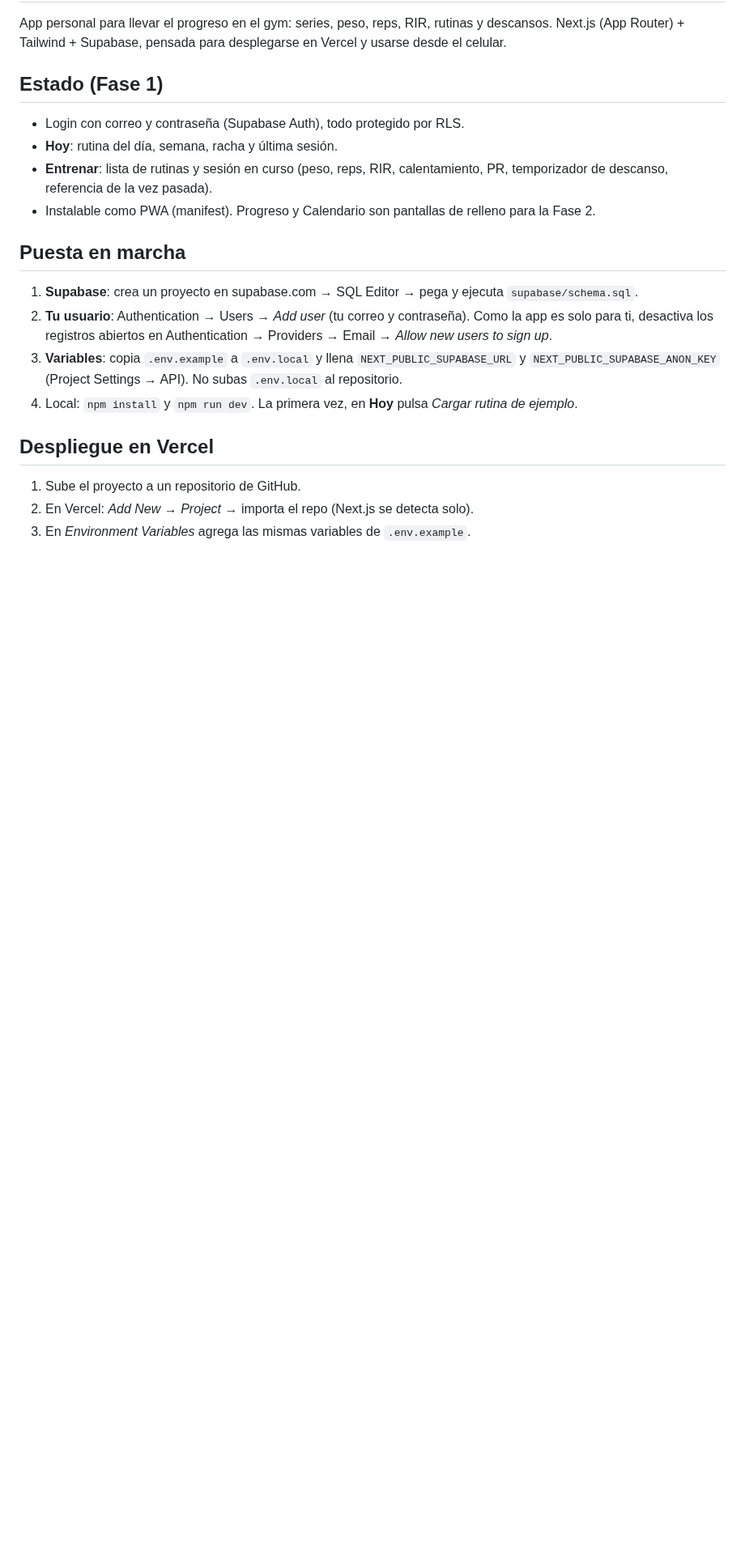
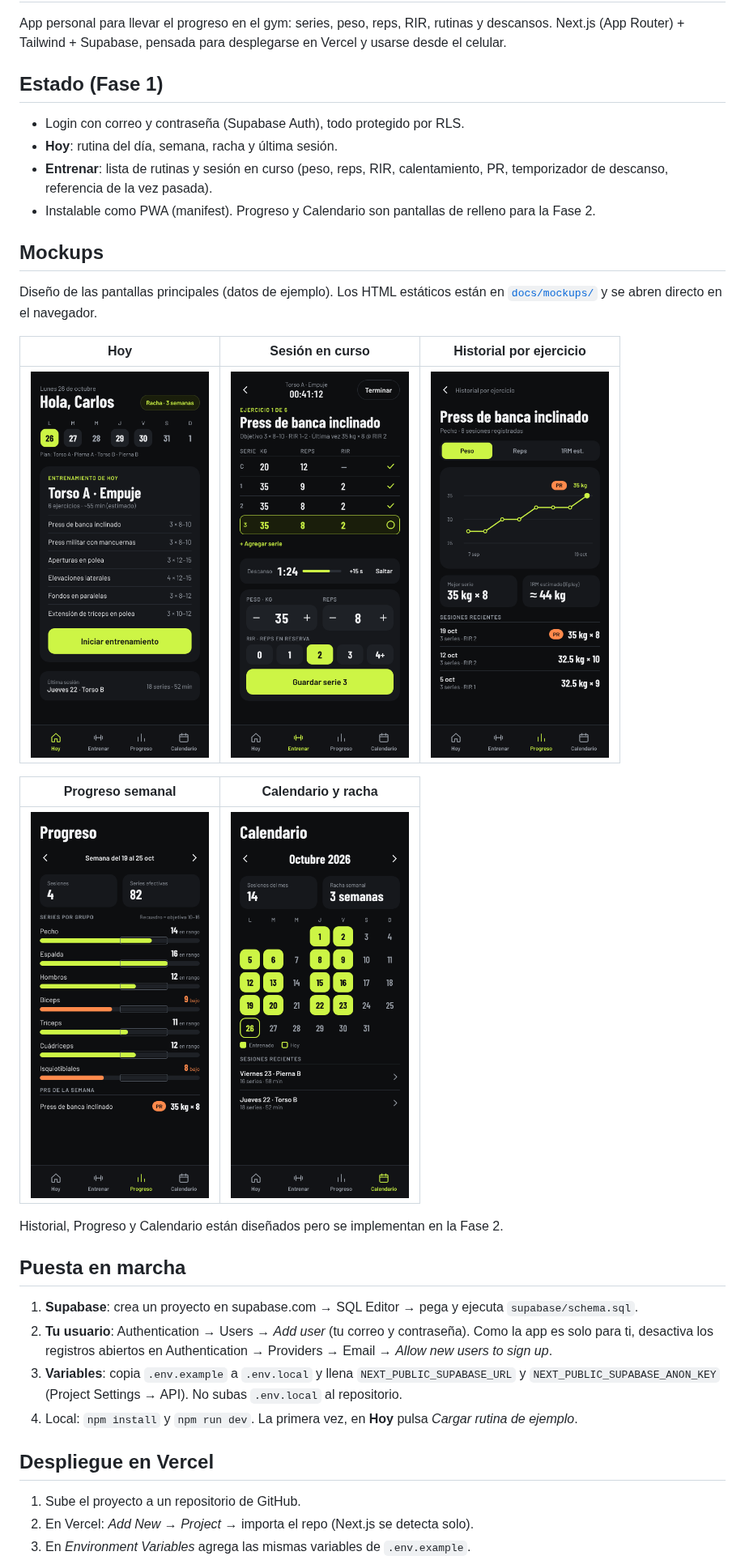
Before and after one commit to CarlosQB/Gym-app, a Markdown page: README.md, the part around the change. Shown at 81% size. GitHub-like rendering; pictures changed too: docs/mockups/01-hoy.png (added), docs/mockups/02-sesion.png (added), docs/mockups/03-historial.png (added); blank space fills up the shorter version.

Commit message:
Agrega mockups de las pantallas principales
HTML estáticos y capturas PNG de Hoy, Sesión, Historial, Progreso y
Calendario, con sección en el README.

```diff
--- a/README.md
+++ b/README.md
@@ -8,6 +8,20 @@ App personal para llevar el progreso en el gym: series, peso, reps, RIR, rutinas
 - **Hoy**: rutina del día, semana, racha y última sesión.
 - **Entrenar**: lista de rutinas y sesión en curso (peso, reps, RIR, calentamiento, PR, temporizador de descanso, referencia de la vez pasada).
 - Instalable como PWA (manifest). Progreso y Calendario son pantallas de relleno para la Fase 2.
+
+## Mockups
+
+Diseño de las pantallas principales (datos de ejemplo). Los HTML estáticos están en [`docs/mockups/`](docs/mockups/) y se abren directo en el navegador.
+
+| Hoy | Sesión en curso | Historial por ejercicio |
+| :-: | :-: | :-: |
+| <img src="docs/mockups/01-hoy.png" width="220" alt="Pantalla Hoy"> | <img src="docs/mockups/02-sesion.png" width="220" alt="Sesión en curso"> | <img src="docs/mockups/03-historial.png" width="220" alt="Historial por ejercicio"> |
+
+| Progreso semanal | Calendario y racha |
+| :-: | :-: |
+| <img src="docs/mockups/04-progreso.png" width="220" alt="Progreso semanal"> | <img src="docs/mockups/05-calendario.png" width="220" alt="Calendario y racha"> |
+
+Historial, Progreso y Calendario están diseñados pero se implementan en la Fase 2.
 
 ## Puesta en marcha
 
```
Also changed, not shown: docs/mockups/README.md (added, +15 -0 lines), 5 other files.
